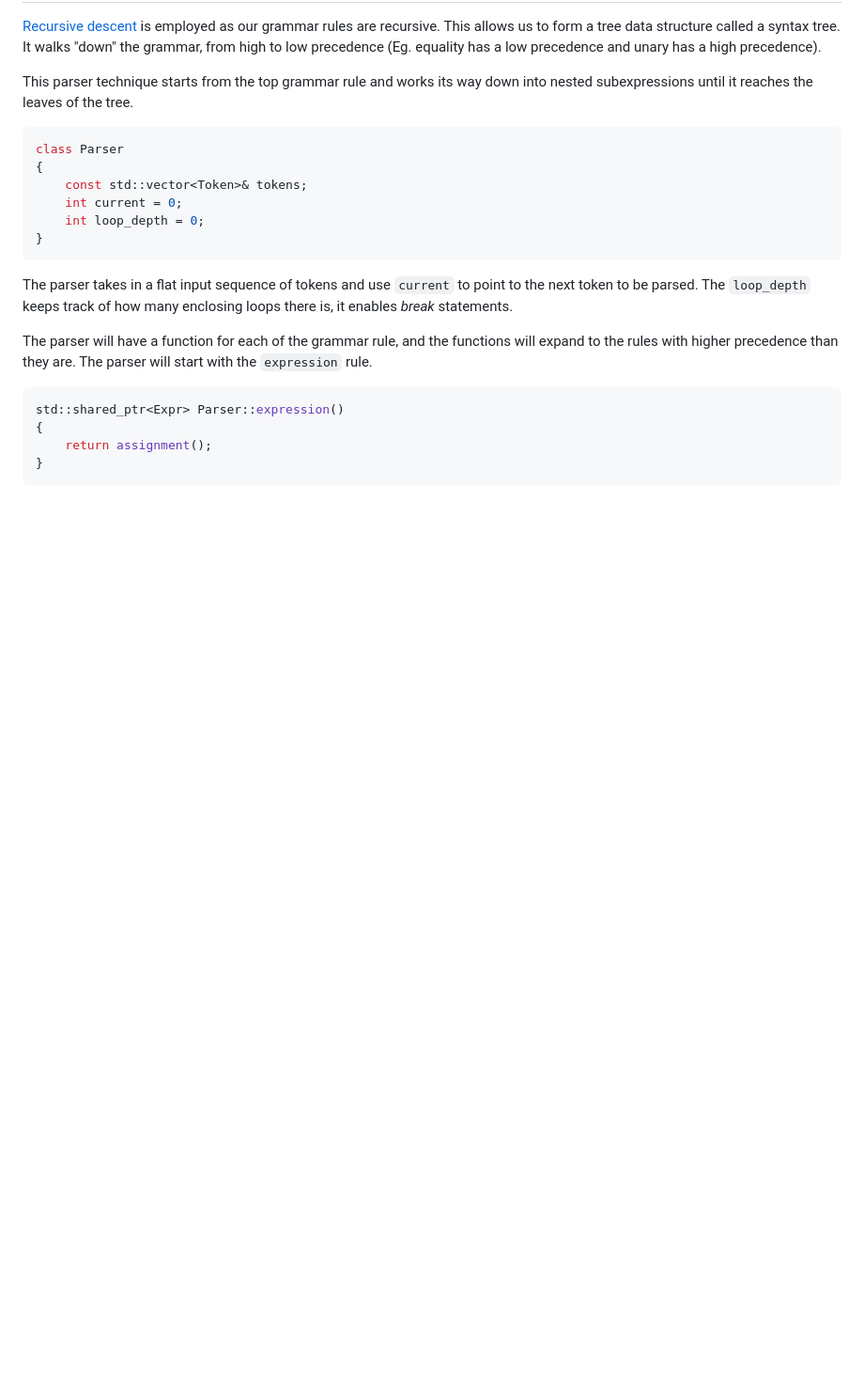
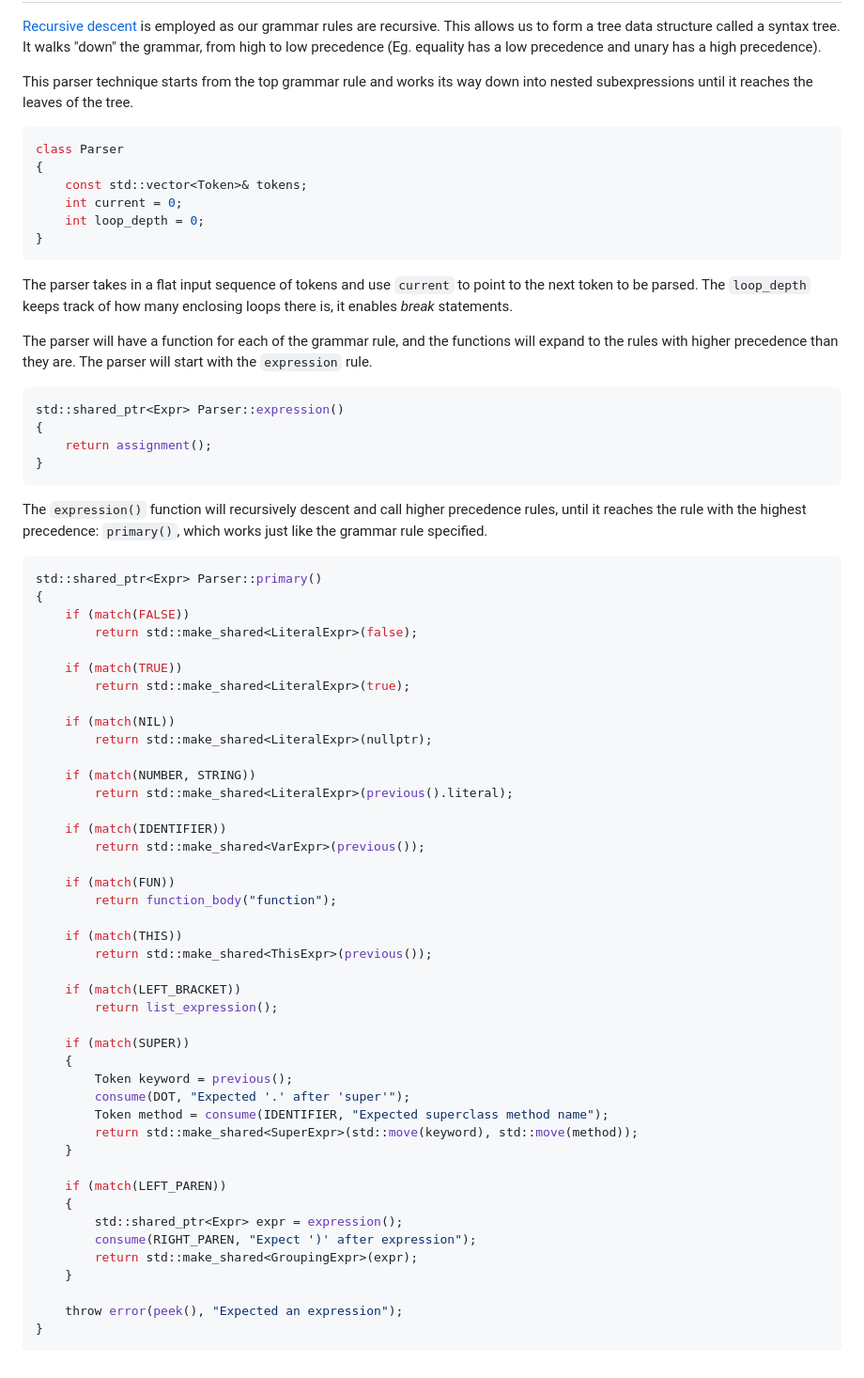
Before and after one commit to namberino/nimble, a Markdown page: doc/parser.md, the part around the change. Shown: that part at 94% size. GitHub-like rendering; blank space fills up the shorter version.

Commit message:
Update parser primary rule doc

````diff
--- a/doc/parser.md
+++ b/doc/parser.md
@@ -163,3 +163,51 @@ std::shared_ptr<Expr> Parser::expression()
     return assignment();
 }
 ```
+
+The `expression()` function will recursively descent and call higher precedence rules, until it reaches the rule with the highest precedence: `primary()`, which works just like the grammar rule specified.
+
+```cpp
+std::shared_ptr<Expr> Parser::primary()
+{
+    if (match(FALSE))
+        return std::make_shared<LiteralExpr>(false);
+
+    if (match(TRUE))
+        return std::make_shared<LiteralExpr>(true);
+
+    if (match(NIL))
+        return std::make_shared<LiteralExpr>(nullptr);
+
+    if (match(NUMBER, STRING))
+        return std::make_shared<LiteralExpr>(previous().literal);
+
+    if (match(IDENTIFIER))
+        return std::make_shared<VarExpr>(previous());
+
+    if (match(FUN))
+        return function_body("function");
+
+    if (match(THIS))
+        return std::make_shared<ThisExpr>(previous());
+
+    if (match(LEFT_BRACKET))
+        return list_expression();
+
+    if (match(SUPER))
+    {
+        Token keyword = previous();
+        consume(DOT, "Expected '.' after 'super'");
+        Token method = consume(IDENTIFIER, "Expected superclass method name");
+        return std::make_shared<SuperExpr>(std::move(keyword), std::move(method));
+    }
+
+    if (match(LEFT_PAREN))
+    {
+        std::shared_ptr<Expr> expr = expression();
+        consume(RIGHT_PAREN, "Expect ')' after expression");
+        return std::make_shared<GroupingExpr>(expr);
+    }
+
+    throw error(peek(), "Expected an expression");
+}
+```
````
